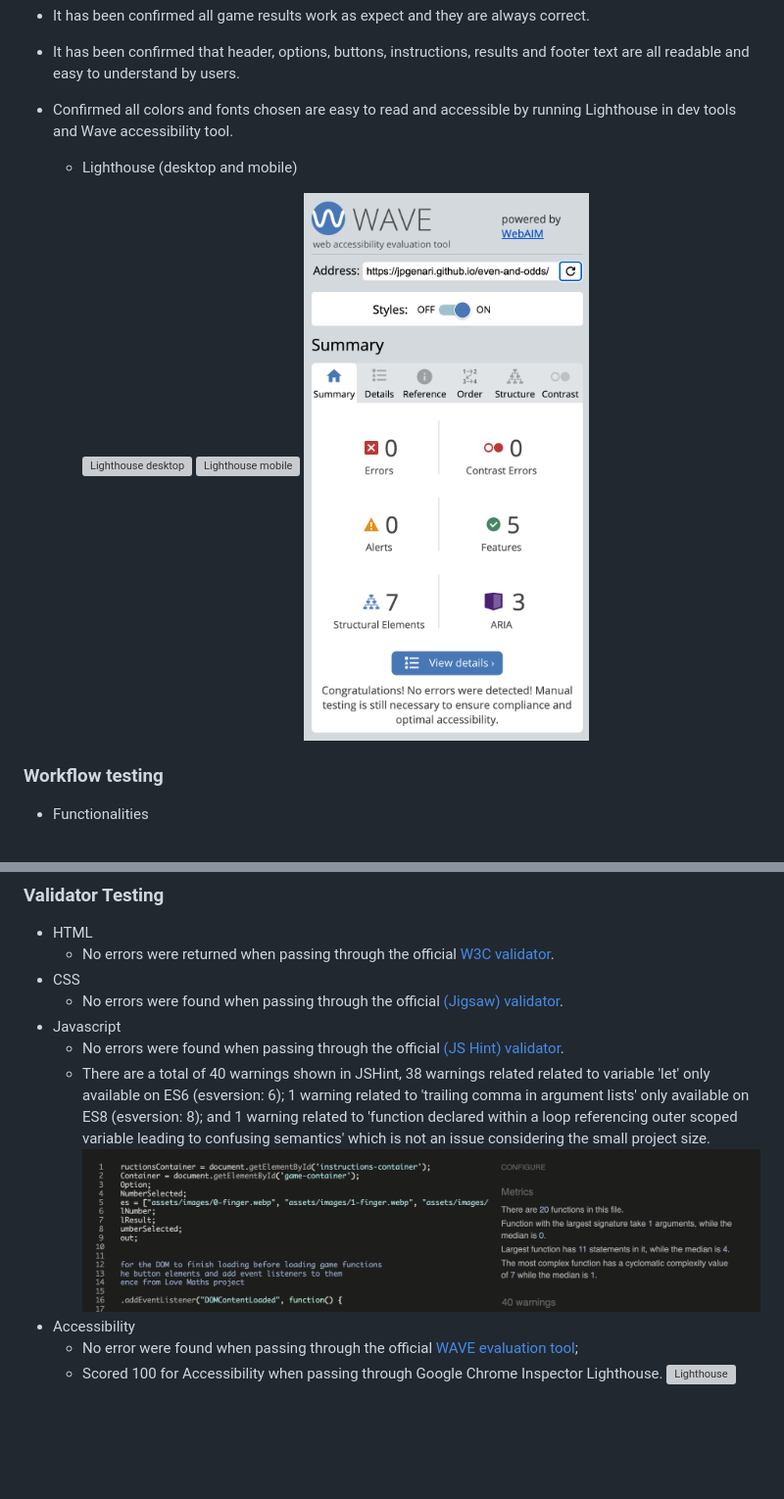
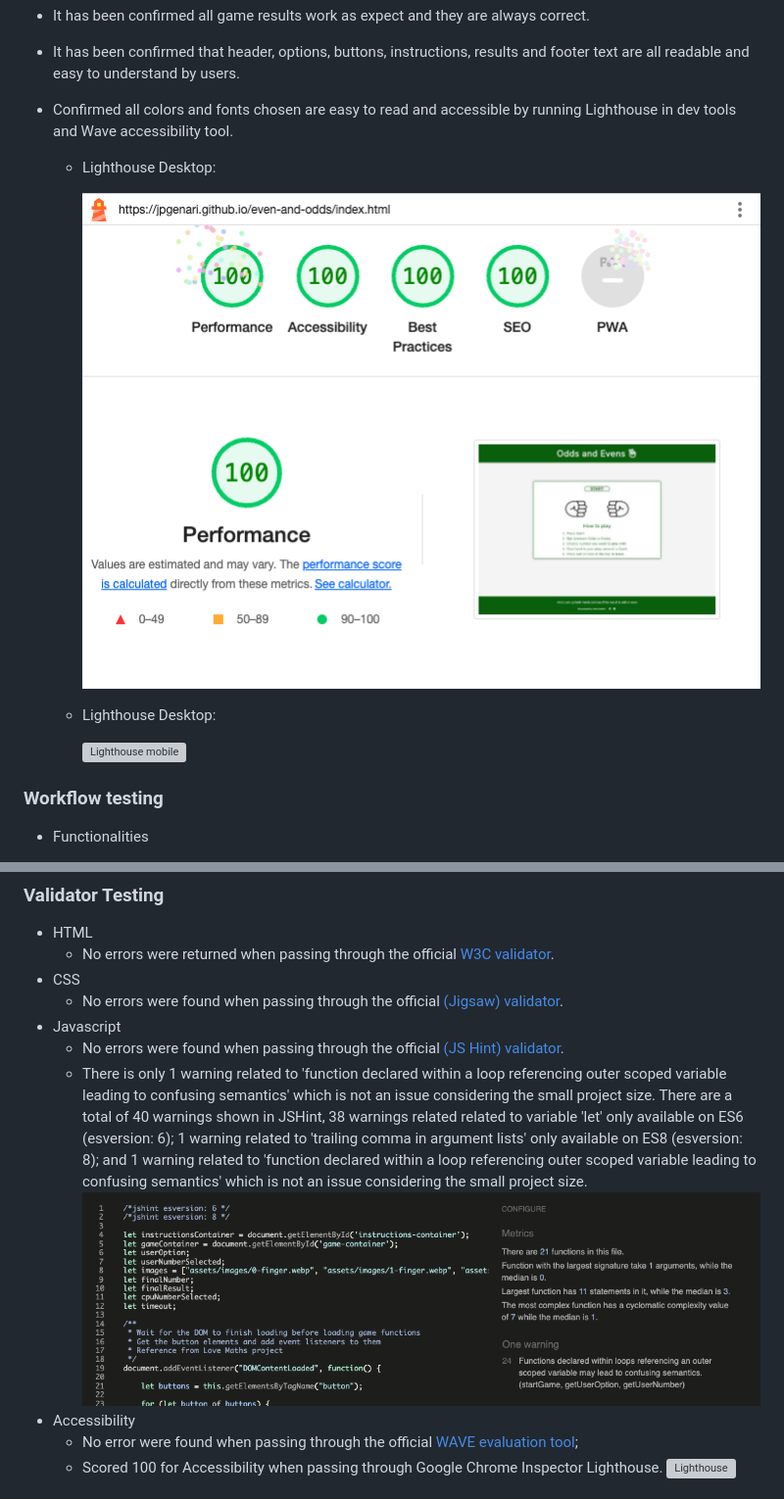
Before and after one commit to jpgenari/even-and-odds, a Markdown page: README.md, 2 parts joined by grey strips. Shown at 98% size. Drawn GitHub-style; pictures changed too: assets/images/readme-jshint.png, assets/images/readme-lighthouse-desktop.png (added); blank space fills up the shorter version; grey boxes are pictures that could not be loaded.

```diff
--- a/README.md
+++ b/README.md
@@ -84,11 +84,13 @@ While playing, the users will also learn how to play the game, which can be used
 - It has been confirmed that header, options, buttons, instructions, results and footer text are all readable and easy to understand by users.
 - Confirmed all colors and fonts chosen are easy to read and accessible by running Lighthouse in dev tools and Wave accessibility tool.
 
-  - Lighthouse (desktop and mobile)
+  - Lighthouse Desktop:
 
-    ![Lighthouse desktop]()
+    ![Lighthouse desktop](/assets/images/readme-lighthouse-desktop.png)
+
+  - Lighthouse Desktop:
+
     ![Lighthouse mobile]()
-    ![WAVE](/assets/images/readme-wave.png)
 
 ### Workflow testing
 
@@ -137,7 +139,8 @@ While playing, the users will also learn how to play the game, which can be used
   - No errors were found when passing through the official [(Jigsaw) validator](https://jigsaw.w3.org/css-validator/validator?uri=https%3A%2F%2Fjpgenari.github.io%2Feven-and-odds%2F&profile=css3svg&usermedium=all&warning=1&vextwarning=&lang=en).
 - Javascript
   - No errors were found when passing through the official [(JS Hint) validator](https://jshint.com/).
-  - There are a total of 40 warnings shown in JSHint, 38 warnings related related to variable 'let' only available on ES6 (esversion: 6); 1 warning related to 'trailing comma in argument lists' only available on ES8 (esversion: 8); and 1 warning related to 'function declared within a loop referencing outer scoped variable leading to confusing semantics' which is not an issue considering the small project size.
+  - There is only 1 warning related to 'function declared within a loop referencing outer scoped variable leading to confusing semantics' which is not an issue considering the small project size.
+  There are a total of 40 warnings shown in JSHint, 38 warnings related related to variable 'let' only available on ES6 (esversion: 6); 1 warning related to 'trailing comma in argument lists' only available on ES8 (esversion: 8); and 1 warning related to 'function declared within a loop referencing outer scoped variable leading to confusing semantics' which is not an issue considering the small project size.
     ![JS Hint](/assets/images/readme-jshint.png)
 - Accessibility
   - No error  were found when passing through the official [WAVE evaluation tool](https://wave.webaim.org/report#/https://jpgenari.github.io/even-and-odds/);
```
Also changed, not shown: other parts of README.md (+17 -2 lines), assets/images/readme-network1.png (added), assets/images/readme-network2.png (added).
